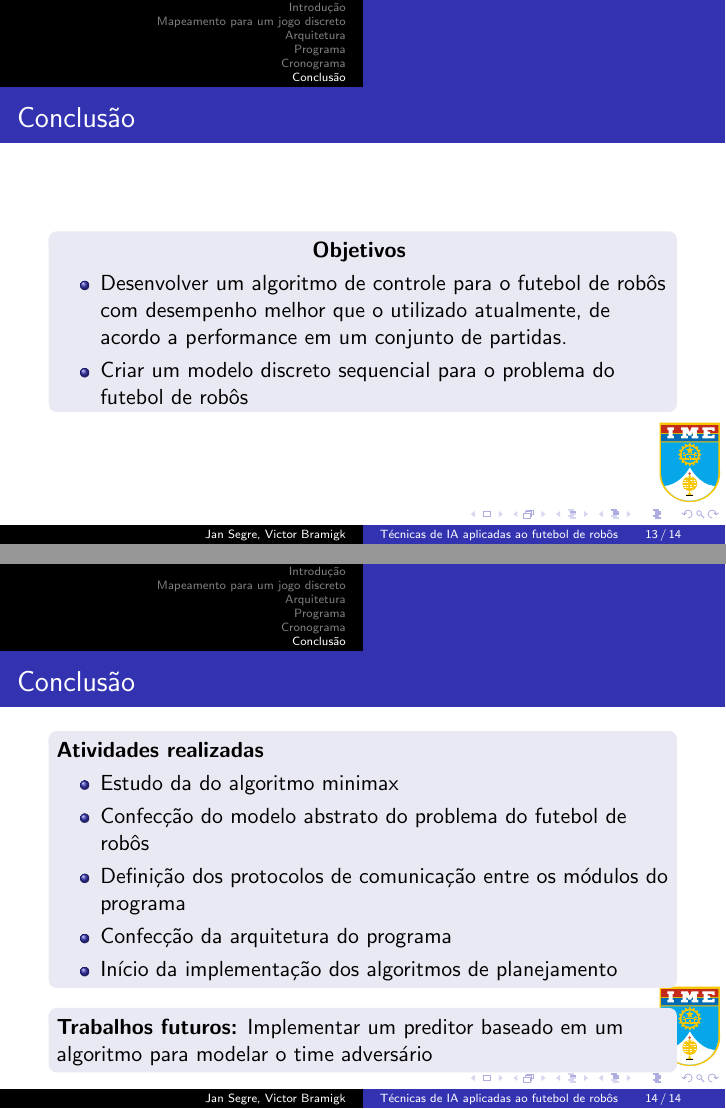
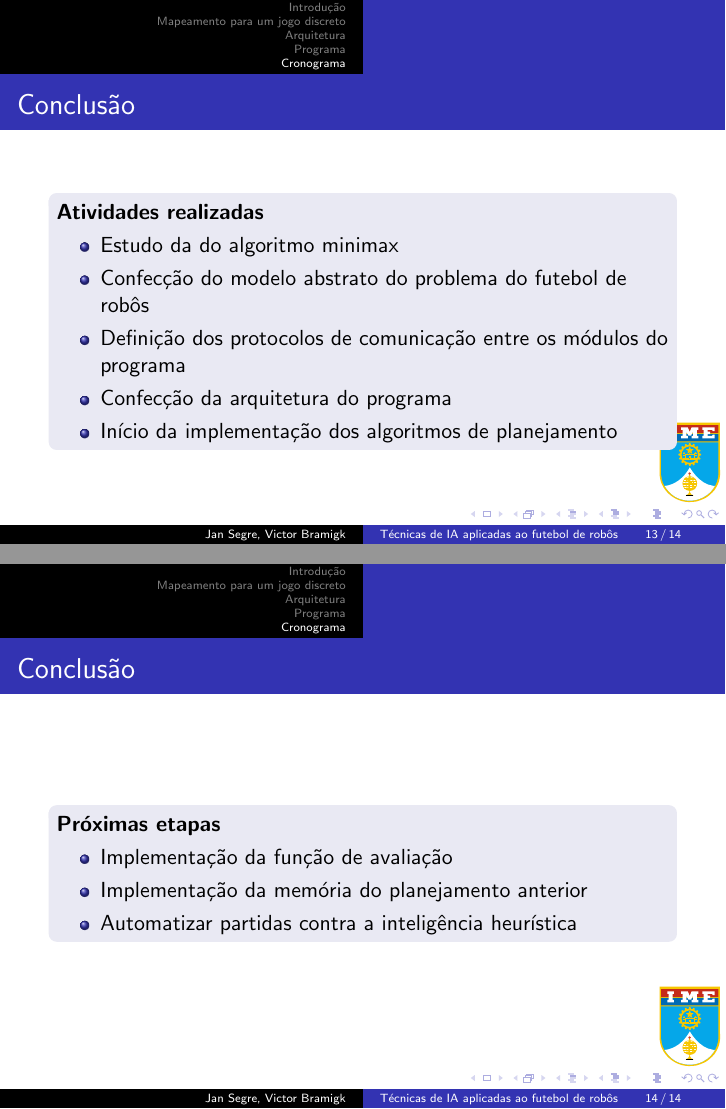
Before and after one commit to VBmgk/pfc-jan-bramigk, LaTeX slides (apresentacao.tex): pages 13 and 14 of 14, joined at a grey line. Compiled offline with pdfLaTeX.

Commit message:
Correções solicitadas pelo professor

```diff
--- a/apresentacao.tex
+++ b/apresentacao.tex
@@ -216,22 +217,6 @@
   \end{table}
 }
 
-\section{Conclusão}
-\frame{%
-  \frametitle{Conclusão}
-  \begin{block}{}
-    \centering
-    \textbf{Objetivos}
-    \begin{itemize}
-      \item Desenvolver um algoritmo de controle para o futebol de robôs
-        com desempenho melhor que o utilizado atualmente, de acordo
-        a performance em  um conjunto de partidas.
-      \item Criar um modelo discreto sequencial para o problema do futebol
-        de robôs
-    \end{itemize}
-  \end{block}
-}
-
 \frame{%
   \frametitle{Conclusão}
   \begin{block}
@@ -246,10 +231,18 @@
       \item Início da implementação dos algoritmos de planejamento
     \end{itemize}
   \end{block}
+}
+
+\frame{%
+  \frametitle{Conclusão}
   \begin{block}
     \centering
-    \textbf{Trabalhos futuros:} Implementar um preditor baseado em um
-    algoritmo para modelar o time adversário
+    \textbf{Próximas etapas}
+    \begin{itemize}
+      \item Implementação da função de avaliação
+      \item Implementação da memória do planejamento anterior
+      \item Automatizar partidas contra a inteligência heurística
+    \end{itemize}
   \end{block}
 }
 
```
Also changed, not shown: apresentacao.tex (1 more changed lines).
